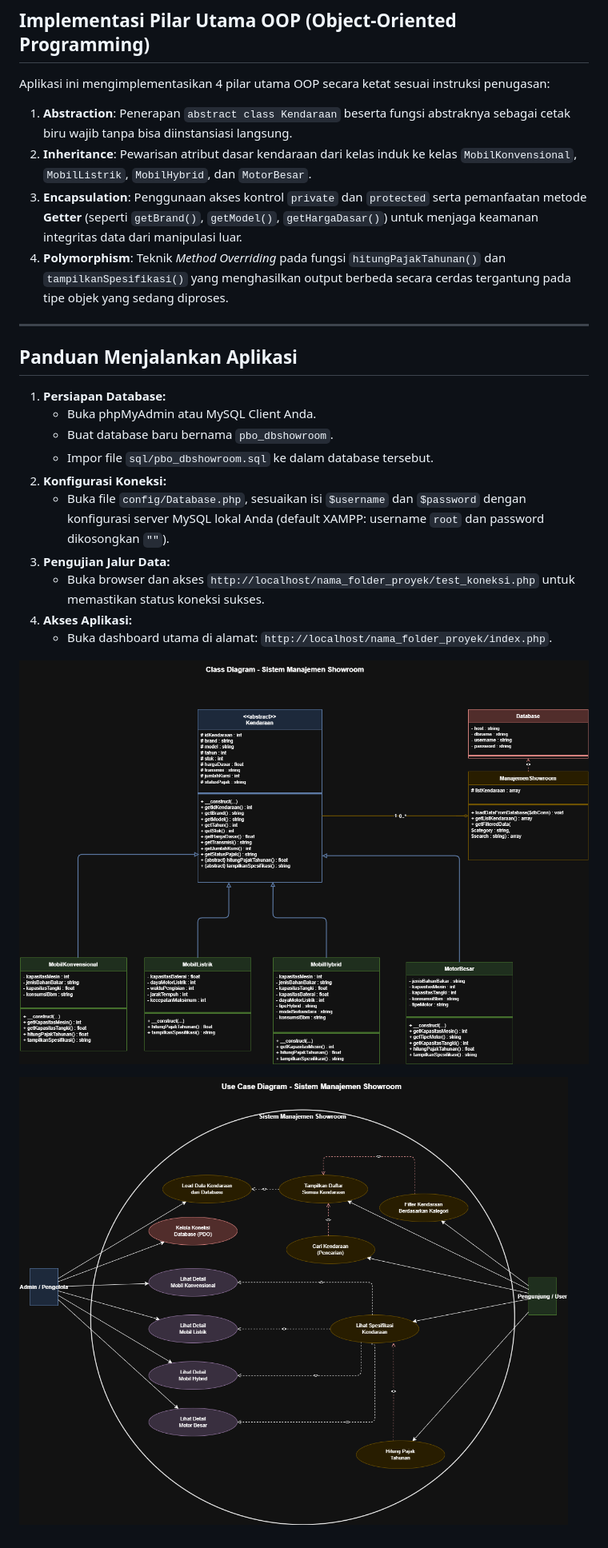
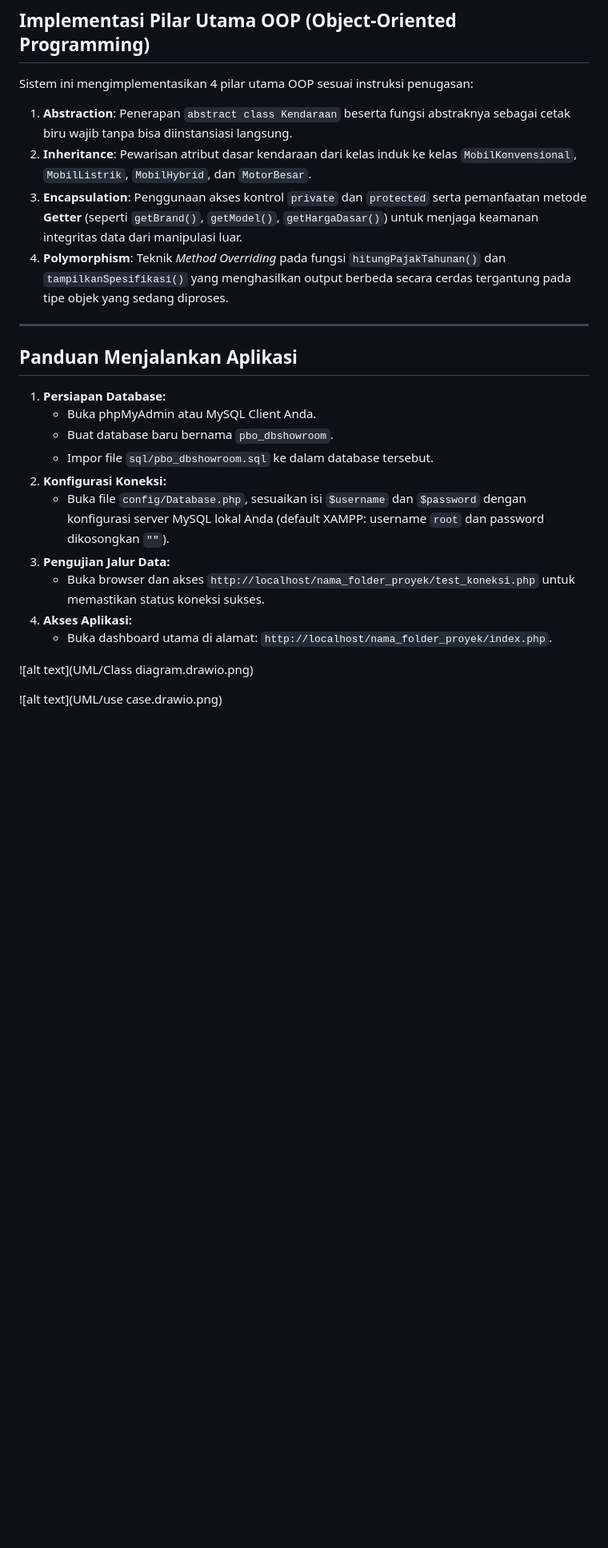
Before and after one commit to DreamInLogic/Kelompok1_Repositori_KasusA_Showroom, a Markdown page: README.md, the part around the change. Shown at 80% size. Drawn GitHub-style; blank space fills up the shorter version.

Commit message:
Mengedit isi README.md

```diff
--- a/README.md
+++ b/README.md
@@ -77,27 +77,28 @@ Sistem dibangun secara kolaboratif dengan membagi arsitektur aplikasi menjadi 5
 
 ## Implementasi Pilar Utama OOP (Object-Oriented Programming)
 
-Aplikasi ini mengimplementasikan 4 pilar utama OOP secara ketat sesuai instruksi penugasan:
-1.  **Abstraction**: Penerapan `abstract class Kendaraan` beserta fungsi abstraknya sebagai cetak biru wajib tanpa bisa diinstansiasi langsung.
-2.  **Inheritance**: Pewarisan atribut dasar kendaraan dari kelas induk ke kelas `MobilKonvensional`, `MobilListrik`, `MobilHybrid`, dan `MotorBesar`.
-3.  **Encapsulation**: Penggunaan akses kontrol `private` dan `protected` serta pemanfaatan metode **Getter** (seperti `getBrand()`, `getModel()`, `getHargaDasar()`) untuk menjaga keamanan integritas data dari manipulasi luar.
-4.  **Polymorphism**: Teknik *Method Overriding* pada fungsi `hitungPajakTahunan()` dan `tampilkanSpesifikasi()` yang menghasilkan output berbeda secara cerdas tergantung pada tipe objek yang sedang diproses.
+Sistem ini mengimplementasikan 4 pilar utama OOP sesuai instruksi penugasan:
+
+1. **Abstraction**: Penerapan `abstract class Kendaraan` beserta fungsi abstraknya sebagai cetak biru wajib tanpa bisa diinstansiasi langsung.
+2. **Inheritance**: Pewarisan atribut dasar kendaraan dari kelas induk ke kelas `MobilKonvensional`, `MobilListrik`, `MobilHybrid`, dan `MotorBesar`.
+3. **Encapsulation**: Penggunaan akses kontrol `private` dan `protected` serta pemanfaatan metode **Getter** (seperti `getBrand()`, `getModel()`, `getHargaDasar()`) untuk menjaga keamanan integritas data dari manipulasi luar.
+4. **Polymorphism**: Teknik _Method Overriding_ pada fungsi `hitungPajakTahunan()` dan `tampilkanSpesifikasi()` yang menghasilkan output berbeda secara cerdas tergantung pada tipe objek yang sedang diproses.
 
 ---
 
 ## Panduan Menjalankan Aplikasi
 
-1.  **Persiapan Database:**
-    * Buka phpMyAdmin atau MySQL Client Anda.
-    * Buat database baru bernama `pbo_dbshowroom`.
-    * Impor file `sql/pbo_dbshowroom.sql` ke dalam database tersebut.
-2.  **Konfigurasi Koneksi:**
-    * Buka file `config/Database.php`, sesuaikan isi `$username` dan `$password` dengan konfigurasi server MySQL lokal Anda (default XAMPP: username `root` dan password dikosongkan `""`).
-3.  **Pengujian Jalur Data:**
-    * Buka browser dan akses `http://localhost/nama_folder_proyek/test_koneksi.php` untuk memastikan status koneksi sukses.
-4.  **Akses Aplikasi:**
-    * Buka dashboard utama di alamat: `http://localhost/nama_folder_proyek/index.php`.
+1. **Persiapan Database:**
+   - Buka phpMyAdmin atau MySQL Client Anda.
+   - Buat database baru bernama `pbo_dbshowroom`.
+   - Impor file `sql/pbo_dbshowroom.sql` ke dalam database tersebut.
+2. **Konfigurasi Koneksi:**
+   - Buka file `config/Database.php`, sesuaikan isi `$username` dan `$password` dengan konfigurasi server MySQL lokal Anda (default XAMPP: username `root` dan password dikosongkan `""`).
+3. **Pengujian Jalur Data:**
+   - Buka browser dan akses `http://localhost/nama_folder_proyek/test_koneksi.php` untuk memastikan status koneksi sukses.
+4. **Akses Aplikasi:**
+   - Buka dashboard utama di alamat: `http://localhost/nama_folder_proyek/index.php`.
 
-![alt text](<UML/Class diagram.drawio.png>)
+![alt text](UML/Class diagram.drawio.png)
 
-![alt text](<UML/use case.drawio.png>)
+![alt text](UML/use case.drawio.png)
```
